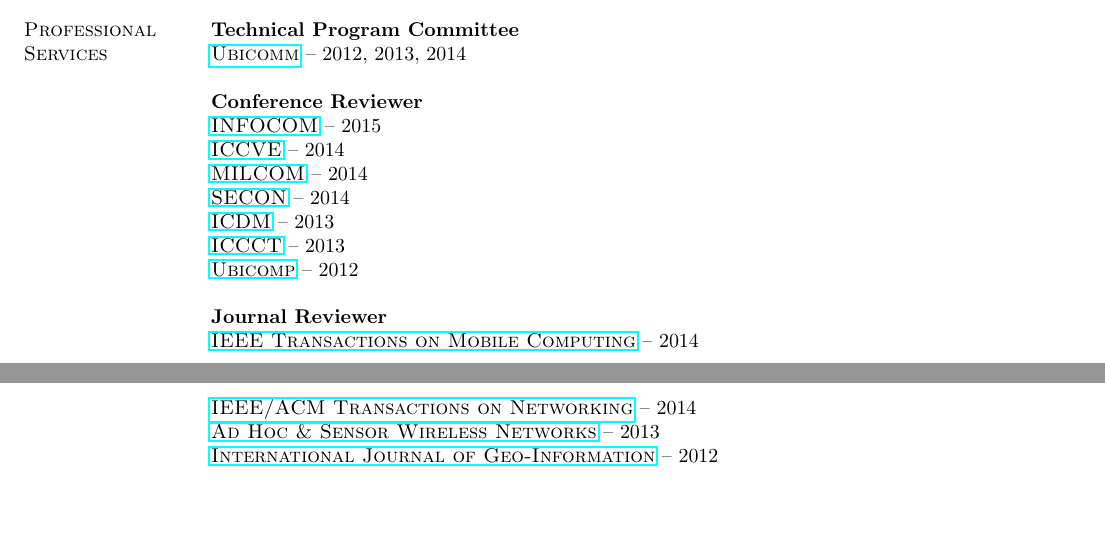
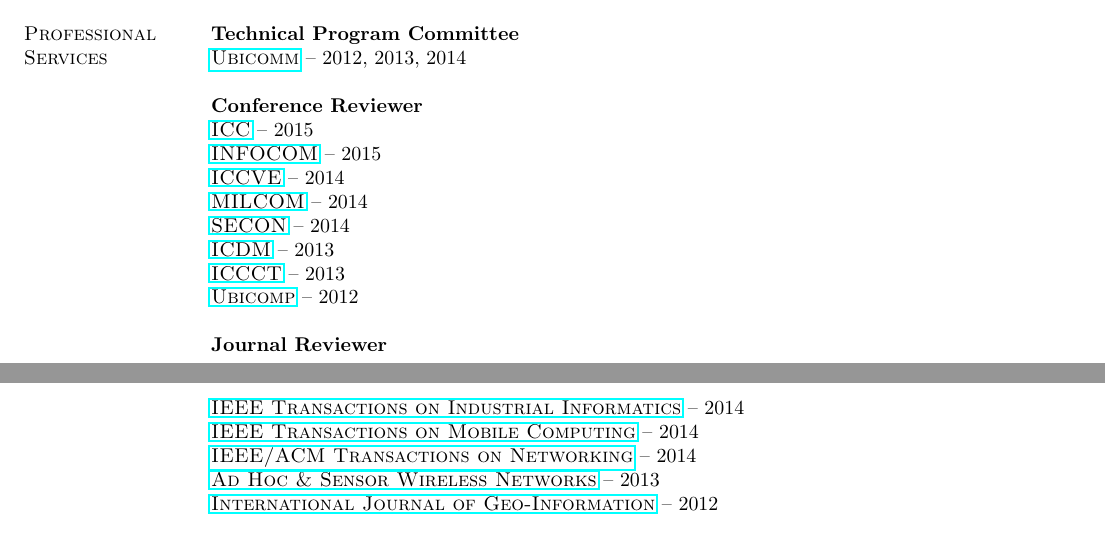
Before and after one commit to hushaohan/hushaohan.github.io, a LaTeX CV (cv.tex, which reads services.tex): two parts of pages 1 and 2 of 7, joined at a grey line, cut so that both start at the same text, the shorter picture padded with empty space. Compiled offline with pdfLaTeX.

Commit message:
added tii and icc reviews

```diff
--- a/services.tex
+++ b/services.tex
@@ -3,6 +3,7 @@
 {\href{http://www.iaria.org/conferences.html}{\textsc{Ubicomm}}} -- 2012, 2013, 2014
 
 {\bf Conference Reviewer}\\
+{\href{http://icc2015.ieee-icc.org/}{\textsc{ICC}}} -- 2015\\
 {\href{http://infocom2015.ieee-infocom.org/}{\textsc{INFOCOM}}} -- 2015\\
 {\href{http://www.iccve.org/2014/}{\textsc{ICCVE}}} -- 2014\\
 {\href{http://www.milcom.org/2014/}{\textsc{MILCOM}}} -- 2014\\
@@ -12,6 +13,7 @@
 {\href{http://www.ubicomp.org/ubicomp2012}{\textsc{Ubicomp}}} -- 2012
 
 {\bf Journal Reviewer}\\
+{\href{http://tii.ieee-ies.org}{\textsc{IEEE Transactions on Industrial Informatics}}} -- 2014\\
 {\href{http://www.computer.org/portal/web/tmc}{\textsc{IEEE Transactions on Mobile Computing}}} -- 2014\\
 {\href{http://www.ifp.illinois.edu/ton}{\textsc{IEEE/ACM Transactions on Networking}}} -- 2014\\
 {\href{http://www.oldcitypublishing.com/AHSWN/AHSWN.html}{\textsc{Ad Hoc \& Sensor Wireless Networks}}} -- 2013\\
```
Also changed, not shown: cv.pdf.
